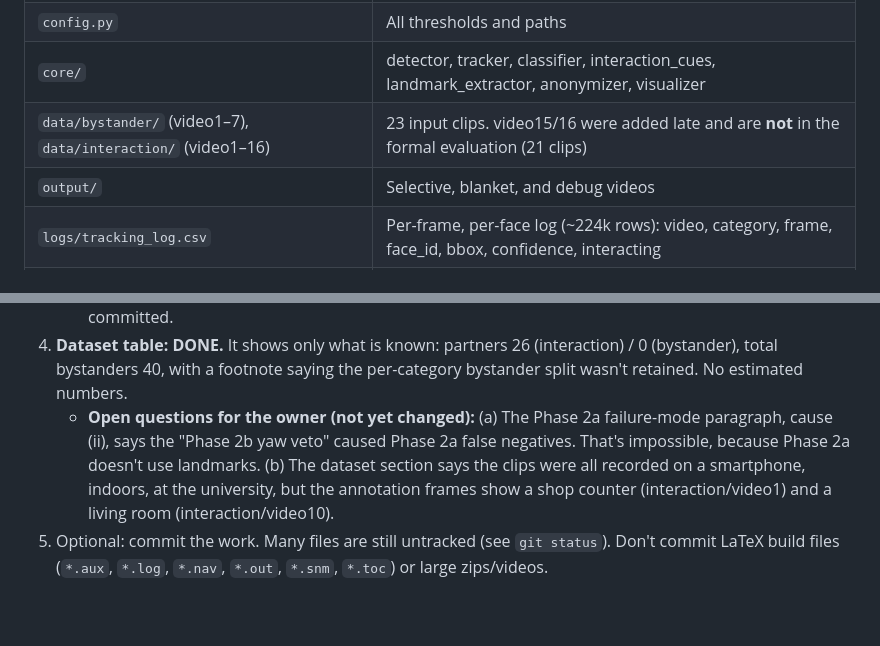
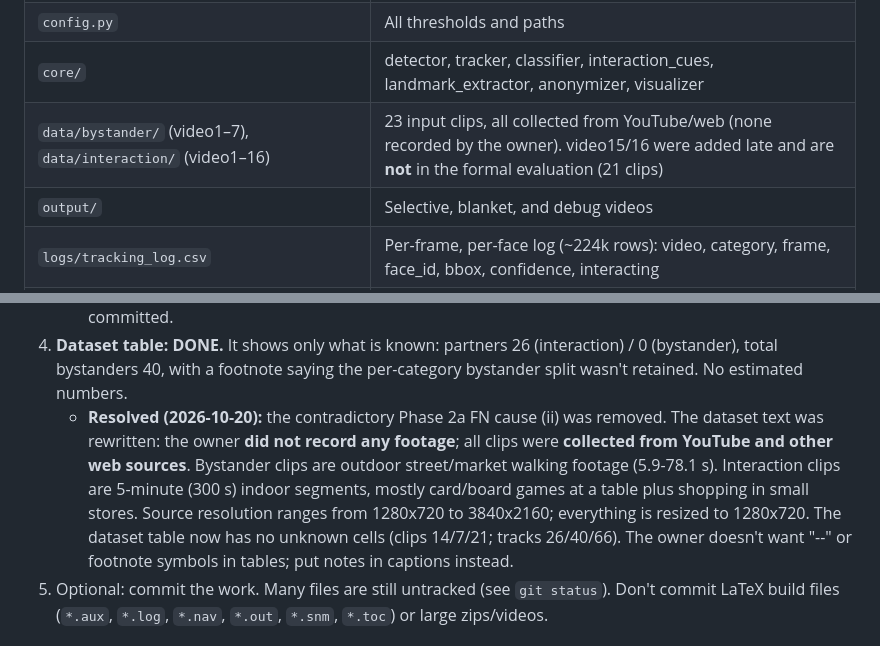
Before and after one commit to akashabeywickrame/Selective-Anonymization-Research-Project, a Markdown page: CLAUDE.md, 2 parts joined by grey strips. Rendered like a GitHub page; blank space fills up the shorter version.

Commit message:
CLAUDE.md: dataset provenance and resolved questions
Co-Authored-By: Claude Opus 5.5 <noreply@anthropic.com>

```diff
--- a/CLAUDE.md
+++ b/CLAUDE.md
@@ -34,7 +34,7 @@ YOLOv8n-face (core/detector.py)
 | `main.py` | Runs the pipeline over all videos in `data/` (resumable; skips a video if its `*_selective.mp4` already exists). Flags: `--category`, `--video` |
 | `config.py` | All thresholds and paths |
 | `core/` | detector, tracker, classifier, interaction_cues, landmark_extractor, anonymizer, visualizer |
-| `data/bystander/` (video1–7), `data/interaction/` (video1–16) | 23 input clips. video15/16 were added late and are **not** in the formal evaluation (21 clips) |
+| `data/bystander/` (video1–7), `data/interaction/` (video1–16) | 23 input clips, all collected from YouTube/web (none recorded by the owner). video15/16 were added late and are **not** in the formal evaluation (21 clips) |
 | `output/` | Selective, blanket, and debug videos |
 | `logs/tracking_log.csv` | Per-frame, per-face log (~224k rows): video, category, frame, face_id, bbox, confidence, interacting |
 | `eval/evaluate.py` | `--accuracy` (vs ground_truth CSVs) and `--fps --frames 300` benchmark |
@@ -94,9 +94,7 @@ Runs on Windows and CPU (`DEVICE = "cpu"`). Pass `encoding="utf-8", errors="repl
    - Wilson 95% CIs: 2b PSR 85.1-100, 2b IPR 25.0-84.2; 2a PSR 73.9-94.5, 2a IPR 66.5-93.9.
    - Pre-edit backup: the session scratchpad (`chapters_4_5_6.before_2b.tex`); otherwise use git once committed.
 4. **Dataset table: DONE.** It shows only what is known: partners 26 (interaction) / 0 (bystander), total bystanders 40, with a footnote saying the per-category bystander split wasn't retained. No estimated numbers.
-   - **Open questions for the owner (not yet changed):**
-     (a) The Phase 2a failure-mode paragraph, cause (ii), says the "Phase 2b yaw veto" caused Phase 2a false negatives. That's impossible, because Phase 2a doesn't use landmarks.
-     (b) The dataset section says the clips were all recorded on a smartphone, indoors, at the university, but the annotation frames show a shop counter (interaction/video1) and a living room (interaction/video10).
+   - **Resolved (2026-10-20):** the contradictory Phase 2a FN cause (ii) was removed. The dataset text was rewritten: the owner **did not record any footage**; all clips were **collected from YouTube and other web sources**. Bystander clips are outdoor street/market walking footage (5.9-78.1 s). Interaction clips are 5-minute (300 s) indoor segments, mostly card/board games at a table plus shopping in small stores. Source resolution ranges from 1280x720 to 3840x2160; everything is resized to 1280x720. The dataset table now has no unknown cells (clips 14/7/21; tracks 26/40/66). The owner doesn't want "--" or footnote symbols in tables; put notes in captions instead.
 5. Optional: commit the work. Many files are still untracked (see `git status`). Don't commit LaTeX build files (`*.aux`, `*.log`, `*.nav`, `*.out`, `*.snm`, `*.toc`) or large zips/videos.
 
 ## Rules for working on this project
```
